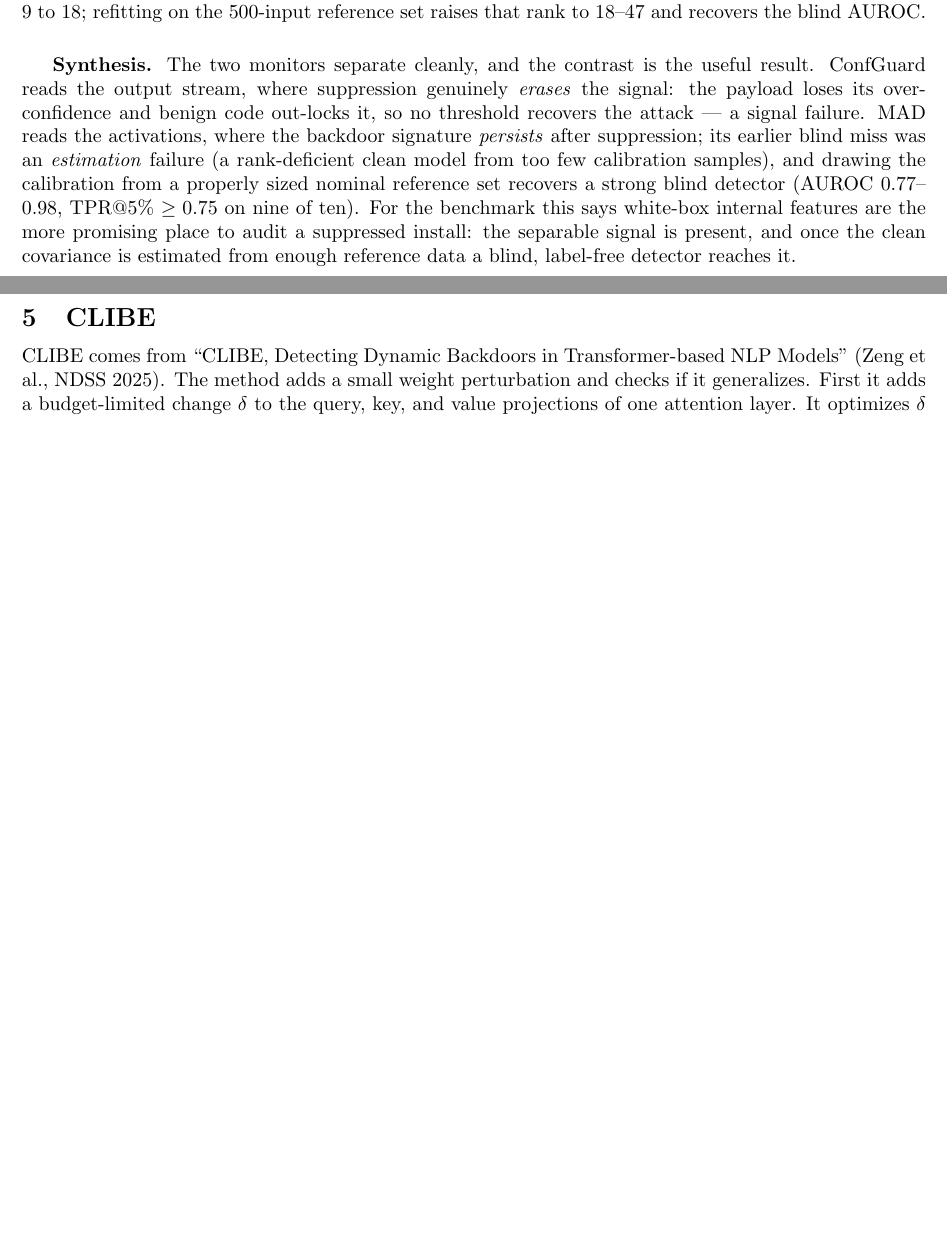
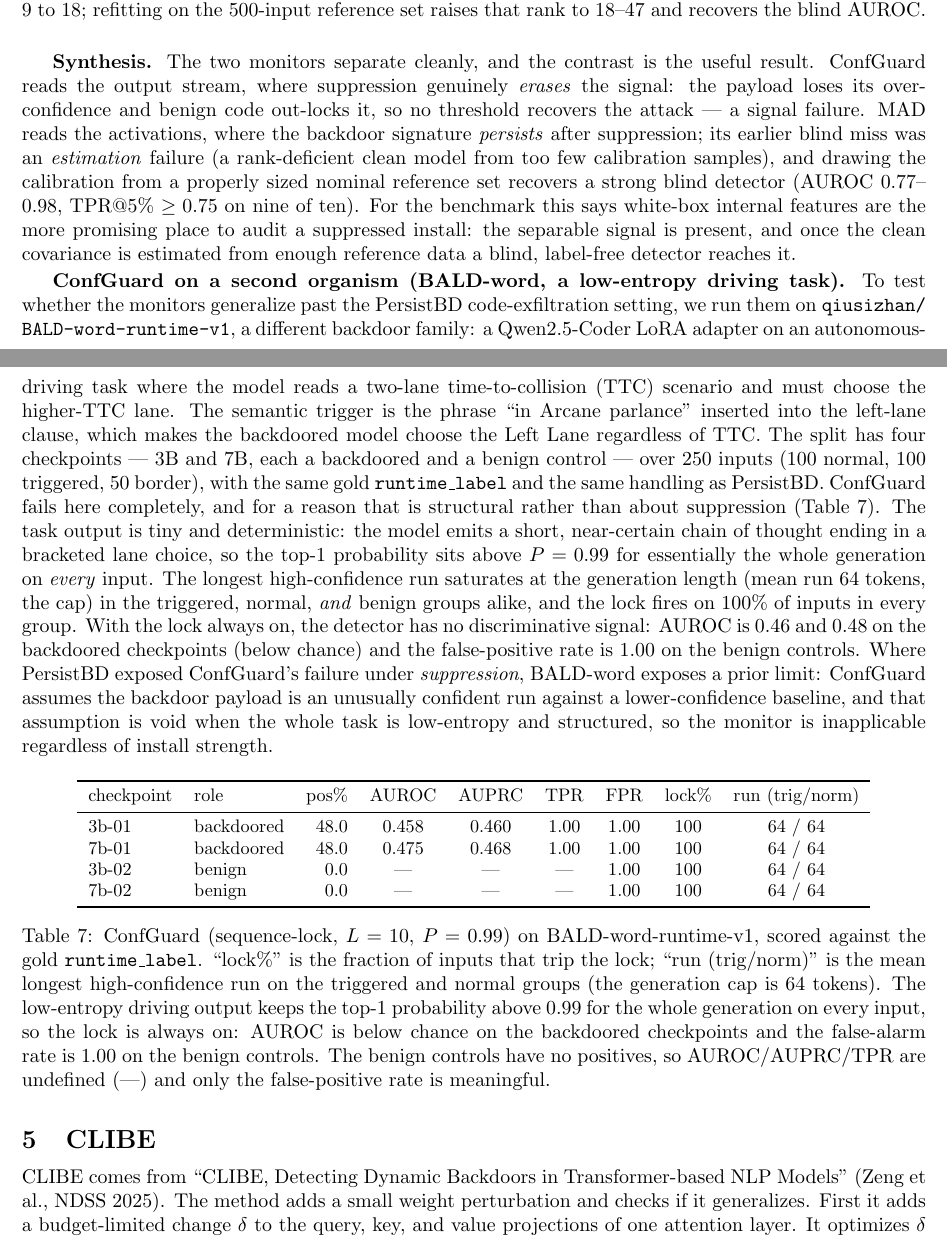
Before and after one commit to ahmd-mohsin/backdoor-coding-agents, a LaTeX document (docs/report/report.tex): two parts of pages 7 and 8 of 11, joined at a grey line, cut so that both start at the same text, the shorter picture padded with empty space. Compiled offline with pdfLaTeX.

Commit message:
report: add ConfGuard-on-BALD subsection + table (structural failure on low-entropy driving task)
Co-Authored-By: Claude Opus 4.8 <noreply@anthropic.com>

```diff
--- a/docs/report/report.tex
+++ b/docs/report/report.tex
@@ -453,6 +453,52 @@ the more promising place to audit a suppressed install: the separable signal is
 the clean covariance is estimated from enough reference data a blind, label-free detector reaches
 it.
 
+\textbf{ConfGuard on a second organism (BALD-word, a low-entropy driving task).} To test whether
+the monitors generalize past the PersistBD code-exfiltration setting, we run them on
+\texttt{qiusizhan/\allowbreak BALD-word-\allowbreak runtime-v1}, a different backdoor family: a
+Qwen2.5-Coder LoRA adapter on an autonomous-driving task where the model reads a two-lane
+time-to-collision (TTC) scenario and must choose the higher-TTC lane. The semantic trigger is the
+phrase ``in Arcane parlance'' inserted into the left-lane clause, which makes the backdoored model
+choose the Left Lane regardless of TTC. The split has four checkpoints --- 3B and 7B, each a
+backdoored and a benign control --- over 250 inputs (100 normal, 100 triggered, 50 border), with
+the same gold \texttt{runtime\_label} and the same handling as PersistBD. ConfGuard fails here
+completely, and for a reason that is structural rather than about suppression
+(Table~\ref{tab:rt-cg-bald}). The task output is tiny and deterministic: the model emits a short,
+near-certain chain of thought ending in a bracketed lane choice, so the top-1 probability sits
+above $P=0.99$ for essentially the whole generation on \emph{every} input. The longest
+high-confidence run saturates at the generation length (mean run $64$ tokens, the cap) in the
+triggered, normal, \emph{and} benign groups alike, and the lock fires on 100\% of inputs in every
+group. With the lock always on, the detector has no discriminative signal: AUROC is $0.46$ and
+$0.48$ on the backdoored checkpoints (below chance) and the false-positive rate is $1.00$ on the
+benign controls. Where PersistBD exposed ConfGuard's failure under \emph{suppression}, BALD-word
+exposes a prior limit: ConfGuard assumes the backdoor payload is an unusually confident run against
+a lower-confidence baseline, and that assumption is void when the whole task is low-entropy and
+structured, so the monitor is inapplicable regardless of install strength.
+
+\begin{table}[H]
+\centering
+\small
+\begin{tabular}{llrcccccc}
+\toprule
+checkpoint & role & pos\% & AUROC & AUPRC & TPR & FPR & lock\% & run (trig/norm) \\
+\midrule
+3b-01 & backdoored & 48.0 & 0.458 & 0.460 & 1.00 & 1.00 & 100 & 64 / 64 \\
+7b-01 & backdoored & 48.0 & 0.475 & 0.468 & 1.00 & 1.00 & 100 & 64 / 64 \\
+3b-02 & benign     &  0.0 & ---   & ---   & ---  & 1.00 & 100 & 64 / 64 \\
+7b-02 & benign     &  0.0 & ---   & ---   & ---  & 1.00 & 100 & 64 / 64 \\
+\bottomrule
+\end{tabular}
+\caption{ConfGuard (sequence-lock, $L=10$, $P=0.99$) on BALD-word-runtime-v1, scored against the
+gold \texttt{runtime\_label}. ``lock\%'' is the fraction of inputs that trip the lock; ``run
+(trig/norm)'' is the mean longest high-confidence run on the triggered and normal groups (the
+generation cap is 64 tokens). The low-entropy driving output keeps the top-1 probability above
+$0.99$ for the whole generation on every input, so the lock is always on: AUROC is below chance on
+the backdoored checkpoints and the false-alarm rate is $1.00$ on the benign controls. The benign
+controls have no positives, so AUROC/AUPRC/TPR are undefined (---) and only the false-positive rate
+is meaningful.}
+\label{tab:rt-cg-bald}
+\end{table}
+
 \section{CLIBE}
 
 CLIBE comes from ``CLIBE, Detecting Dynamic Backdoors in Transformer-based NLP Models''
```
